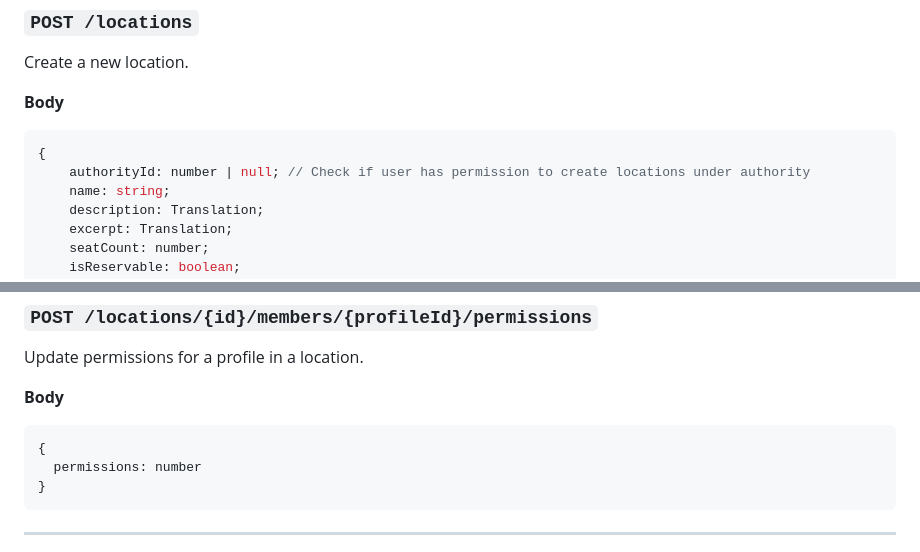
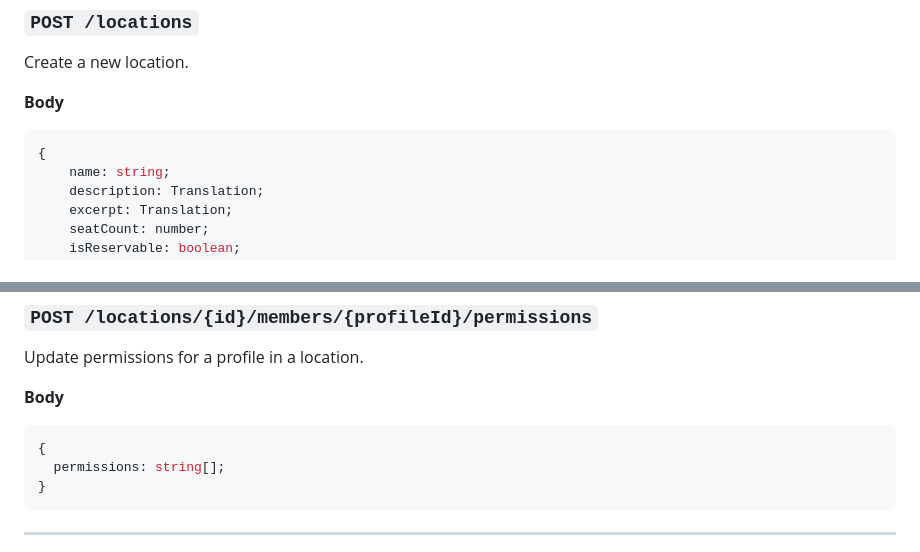
Before and after one commit to Blokmap/backend, a Markdown page: endpoints.md, 2 parts joined by grey strips. GitHub-like rendering.

````diff
--- a/endpoints.md
+++ b/endpoints.md
@@ -498,7 +565,6 @@ Create a new location.
 
 ```typescript
 {
-	authorityId: number | null; // Check if user has permission to create locations under authority
 	name: string;
 	description: Translation;
 	excerpt: Translation;
@@ -659,7 +725,7 @@ Update permissions for a profile in a location.
 
 ```typescript
 {
-  permissions: number
+  permissions: string[];
 }
 ```
 
````
Also changed, not shown: other parts of endpoints.md (+88 -21 lines).
